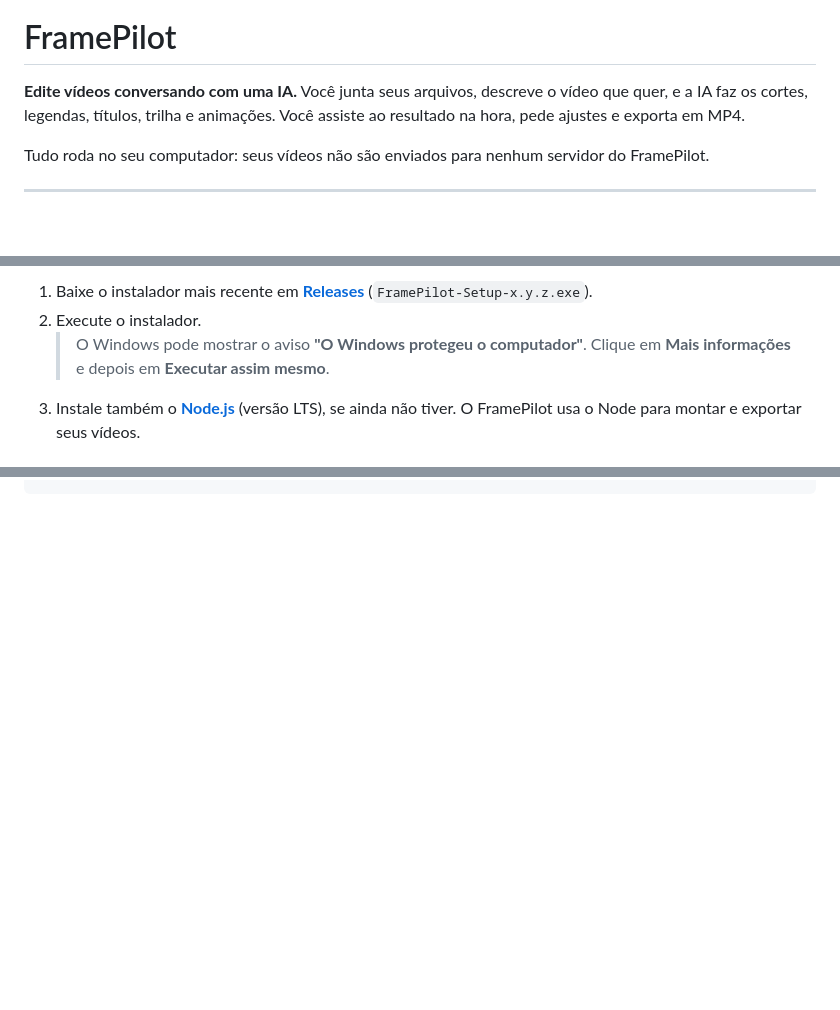
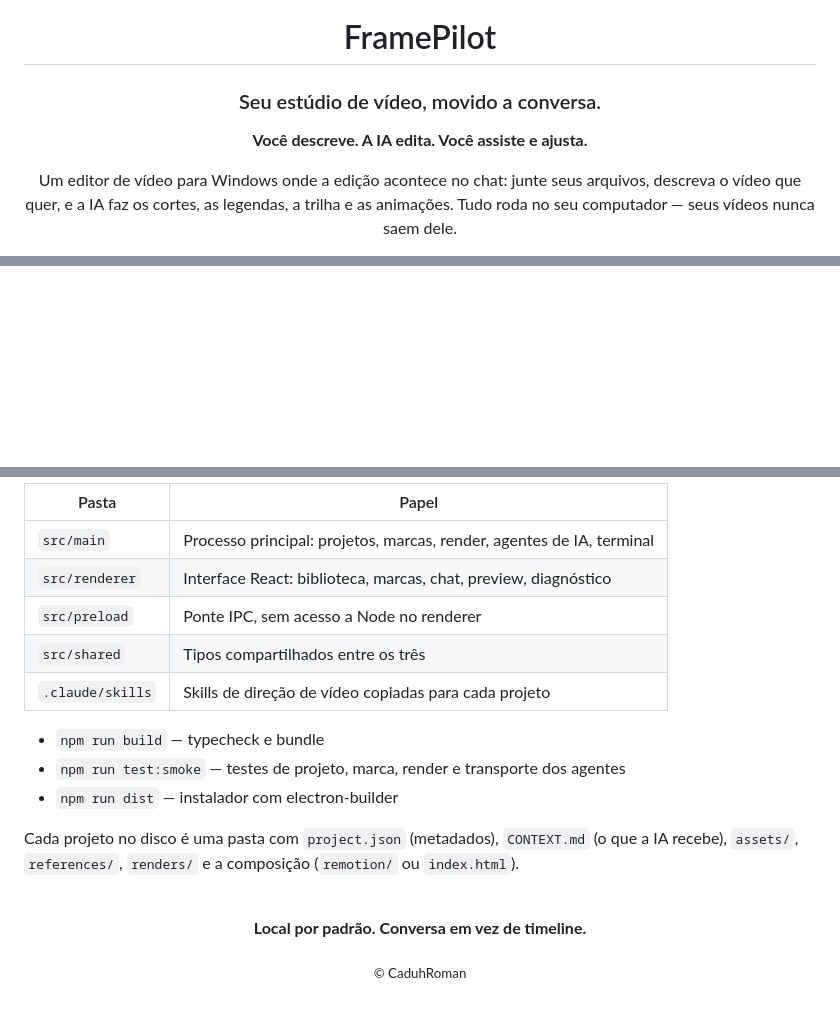
Before and after one commit to CaduhRoman/FramePilot, a Markdown page: README.md, 3 parts joined by grey strips. Drawn GitHub-style; folded sections open; blank space fills up the shorter version.

````diff
--- a/README.md
+++ b/README.md
@@ -1,8 +5,10 @@
 # FramePilot
 
-**Edite vídeos conversando com uma IA.** Você junta seus arquivos, descreve o vídeo que quer, e a IA faz os cortes, legendas, títulos, trilha e animações. Você assiste ao resultado na hora, pede ajustes e exporta em MP4.
+### Seu estúdio de vídeo, movido a conversa.
 
-Tudo roda no seu computador: seus vídeos não são enviados para nenhum servidor do FramePilot.
+**Você descreve. A IA edita. Você assiste e ajusta.**
 
----
+Um editor de vídeo para Windows onde a edição acontece no chat: junte seus arquivos,
+descreva o vídeo que quer, e a IA faz os cortes, as legendas, a trilha e as animações.
+Tudo roda no seu computador — seus vídeos nunca saem dele.
 
@@ -10,6 +16,3 @@ Tudo roda no seu computador: seus vídeos não são enviados para nenhum servido
 
-1. Baixe o instalador mais recente em **[Releases](https://github.com/CaduhRoman/FramePilot/releases/latest)** (`FramePilot-Setup-x.y.z.exe`).
-2. Execute o instalador.
-   > O Windows pode mostrar o aviso **"O Windows protegeu o computador"**. Clique em **Mais informações** e depois em **Executar assim mesmo**.
-3. Instale também o **[Node.js](https://nodejs.org)** (versão LTS), se ainda não tiver. O FramePilot usa o Node para montar e exportar seus vídeos.
+</div>
 
@@ -126,3 +138,28 @@ npm run test:smoke # testes
 ```
 
+| Pasta | Papel |
+| --- | --- |
+| `src/main` | Processo principal: projetos, marcas, render, agentes de IA, terminal |
+| `src/renderer` | Interface React: biblioteca, marcas, chat, preview, diagnóstico |
+| `src/preload` | Ponte IPC, sem acesso a Node no renderer |
+| `src/shared` | Tipos compartilhados entre os três |
+| `.claude/skills` | Skills de direção de vídeo copiadas para cada projeto |
+
+- `npm run build` — typecheck e bundle
+- `npm run test:smoke` — testes de projeto, marca, render e transporte dos agentes
+- `npm run dist` — instalador com electron-builder
+
+Cada projeto no disco é uma pasta com `project.json` (metadados), `CONTEXT.md` (o que a IA
+recebe), `assets/`, `references/`, `renders/` e a composição (`remotion/` ou `index.html`).
+
 </details>
+
+<br>
+
+<div align="center">
+
+**Local por padrão. Conversa em vez de timeline.**
+
+<sub>© CaduhRoman</sub>
+
+</div>
````
Also changed, not shown: other parts of README.md (+88 -75 lines), docs/assets/screenshot-home.png (added), docs/assets/screenshot-marca.png (added), docs/assets/screenshot-workspace.png (added), 4 other files.
